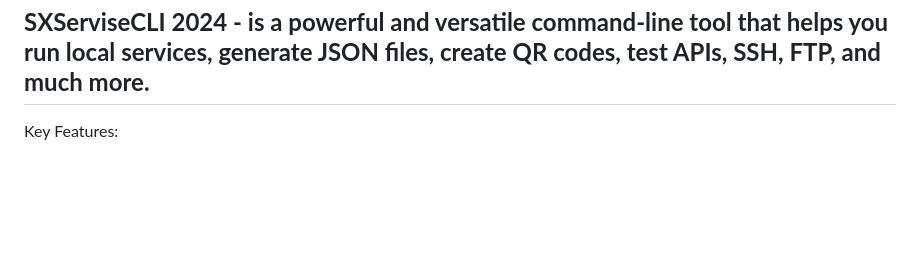
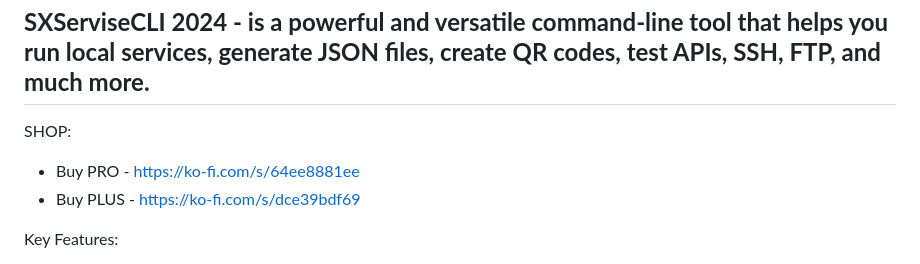
Before and after one commit to StasX-Official/SXServiseCLI, a Markdown page: README.md, the part around the change. GitHub-like rendering; blank space fills up the shorter version.

Commit message:
Update README.md
Signed-off-by: StasX <141828909+StasX-Official@users.noreply.github.com>

```diff
--- a/README.md
+++ b/README.md
@@ -1,5 +1,10 @@
 **SXServiseCLI 2024 -  is a powerful and versatile command-line tool that helps you run local services, generate JSON files, create QR codes, test APIs, SSH, FTP, and much more.**
 --
+
+SHOP:
+ - Buy PRO - https://ko-fi.com/s/64ee8881ee
+ - Buy PLUS - https://ko-fi.com/s/dce39bdf69
+
 Key Features:
  - Local Server Management: Easily manage your local servers with simple commands.
  - Network and Port Scanning: Perform network and port scans to enhance your security.
```
